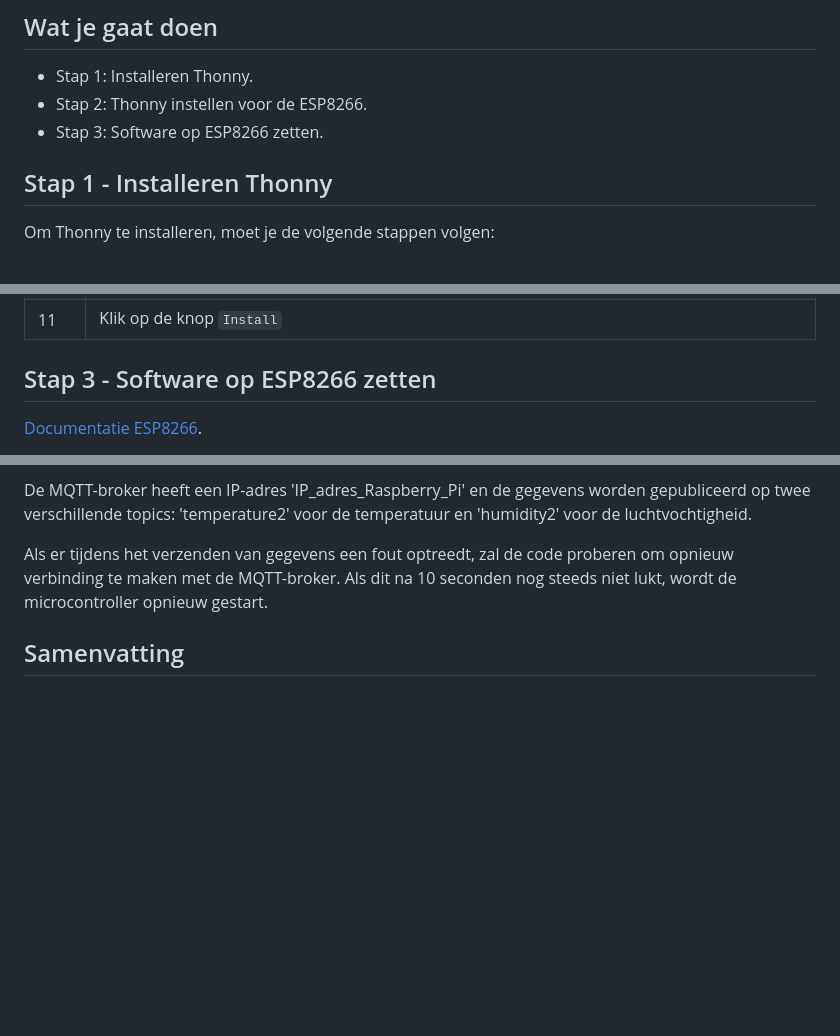
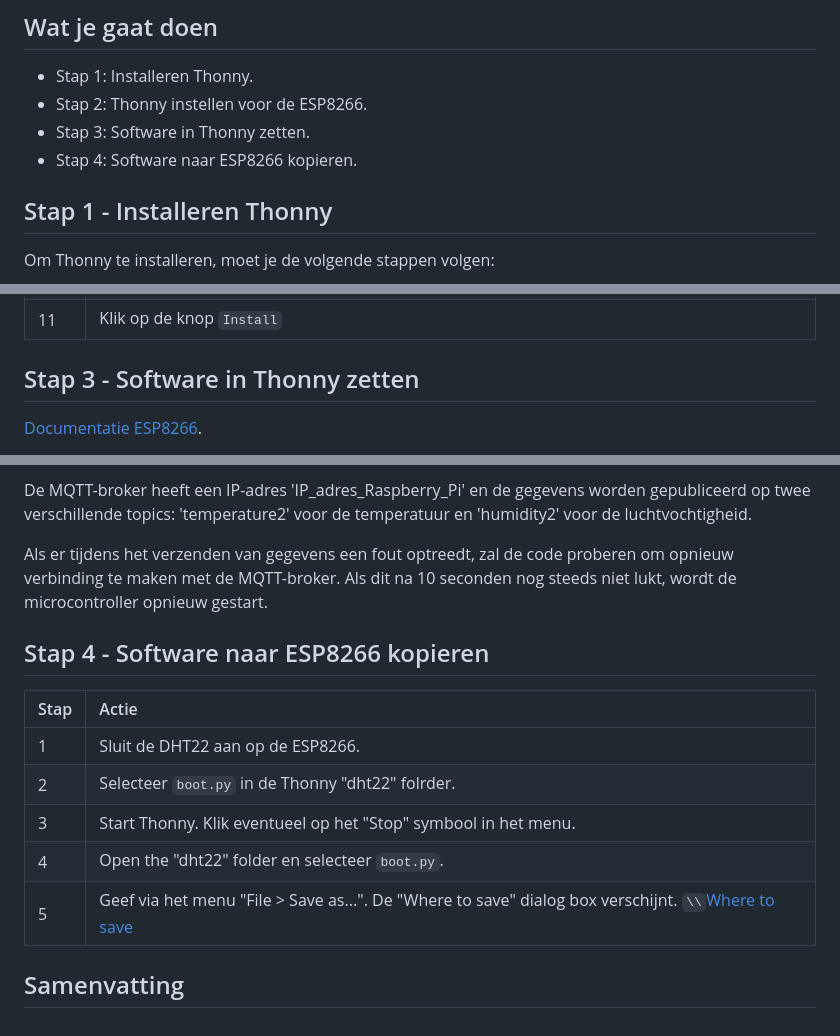
Before and after one commit to rbontekoe/RASPIKIDS, a Markdown page: docs/src/chapter8.md, 3 parts joined by grey strips. Drawn GitHub-style; blank space fills up the shorter version.

Commit message:
update cursus

```diff
--- a/docs/src/chapter8.md
+++ b/docs/src/chapter8.md
@@ -21,7 +21,8 @@ Thonny is een softwareprogramma speciaal gemaakt voor kinderen en beginners om t
 
 - Stap 1: Installeren Thonny.
 - Stap 2: Thonny instellen voor de ESP8266.
-- Stap 3: Software op ESP8266 zetten.
+- Stap 3: Software in Thonny zetten.
+- Stap 4: Software naar ESP8266 kopieren.
 
 ## Stap 1 - Installeren Thonny
 
@@ -64,7 +65,7 @@ Dit zijn de stappen om de ESP8266-driver te installeren en te controleren of dez
 | 10 | Kies in het veld `firmware` voor het bestand dat je in stap 4 hebt gedownload, bijvoorbeeld `esp8266-20220618-v1.19.1.bin`. ``\\``![fig_8_4](assets/fig_8_4.png). |
 | 11 | Klik op de knop `Install` |
 
-## Stap 3 - Software op ESP8266 zetten
+## Stap 3 - Software in Thonny zetten
 
 [Documentatie ESP8266](https://docs.micropython.org/en/latest/esp8266/quickref.html).
 
@@ -182,4 +184,15 @@ De MQTT-broker heeft een IP-adres 'IP_adres_Raspberry_Pi' en de gegevens worden
 
 Als er tijdens het verzenden van gegevens een fout optreedt, zal de code proberen om opnieuw verbinding te maken met de MQTT-broker. Als dit na 10 seconden nog steeds niet lukt, wordt de microcontroller opnieuw gestart.
 
+## Stap 4 - Software naar ESP8266 kopieren
+
+|Stap        | Actie      |
+|:---------- | :---------- |
+| 1 | Sluit de DHT22 aan op de ESP8266. |
+| 2 | Selecteer `boot.py` in de Thonny "dht22" folrder. |
+| 3 | Start Thonny. Klik eventueel op het "Stop" symbool in het menu. |
+| 4 | Open the "dht22" folder en selecteer `boot.py`. |
+| 5 | Geef via het menu "File > Save as...". De "Where to save" dialog box verschijnt. ``\\``[Where to save](assets/fig_8_7.png) |
+
+
 ## Samenvatting
```
Also changed, not shown: other parts of docs/src/chapter8.md (+2 -1 lines), docs/src/assets/fig_8_7.png (added), docs/stable/assets/fig_8_7.png (added), 1 other file.
